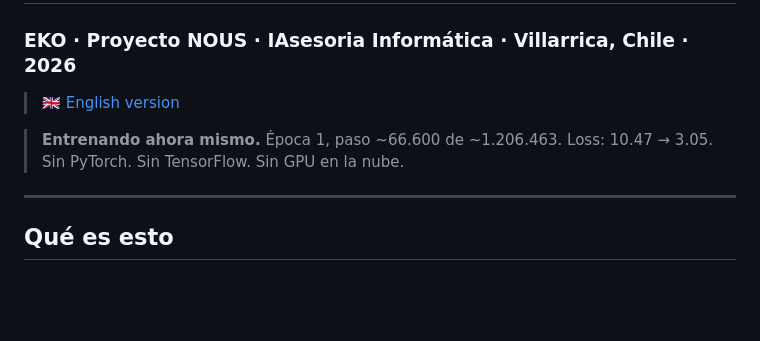
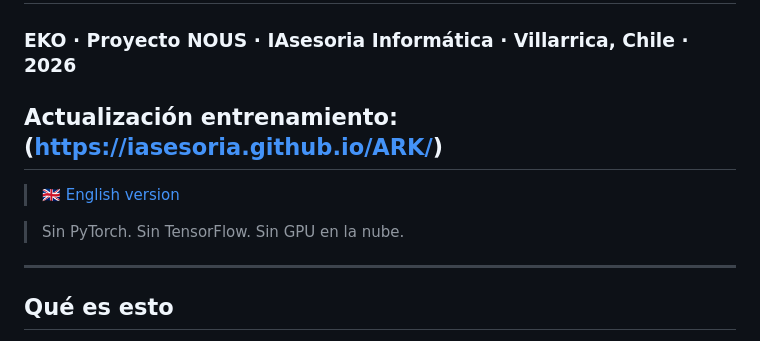
Before and after one commit to IAsesoria/ARK, a Markdown page: README_ES.md, the part around the change. Drawn GitHub-style; blank space fills up the shorter version.

Commit message:
Update training status and add link to updates
Added update training section and improved clarity.

```diff
--- a/README_ES.md
+++ b/README_ES.md
@@ -2,9 +2,11 @@
 
 ### EKO · Proyecto NOUS · IAsesoria Informática · Villarrica, Chile · 2026
 
+## **Actualización entrenamiento:** (https://iasesoria.github.io/ARK/)
+
 > 🇬🇧 [English version](README.md)
 
-> **Entrenando ahora mismo.** Época 1, paso ~66.600 de ~1.206.463. Loss: 10.47 → 3.05. Sin PyTorch. Sin TensorFlow. Sin GPU en la nube.
+> Sin PyTorch. Sin TensorFlow. Sin GPU en la nube.
 
 ---
 
```
